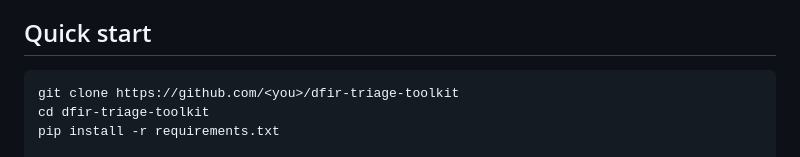
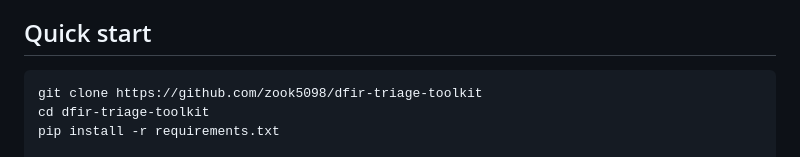
Before and after one commit to zook5098/dfir-triage-toolkit, a Markdown page: README.md, the part around the change. Drawn GitHub-style.

Commit message:
Update repository URL in README for cloning

````diff
--- a/README.md
+++ b/README.md
@@ -45,7 +45,7 @@ docs/         -> methodology notes, ATT&CK mapping
 ## Quick start
 
 ```powershell
-git clone https://github.com/<you>/dfir-triage-toolkit
+git clone https://github.com/zook5098/dfir-triage-toolkit
 cd dfir-triage-toolkit
 pip install -r requirements.txt
 
````
